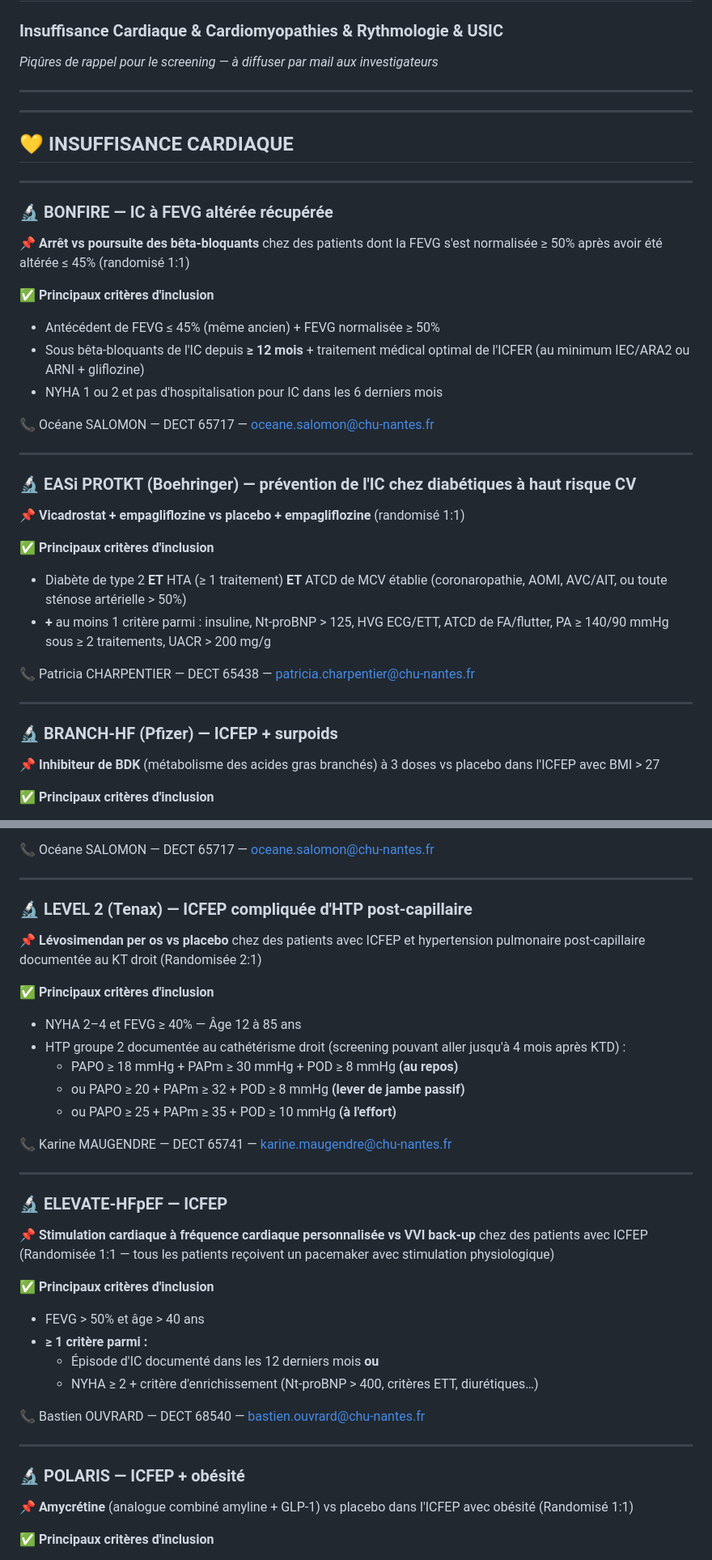
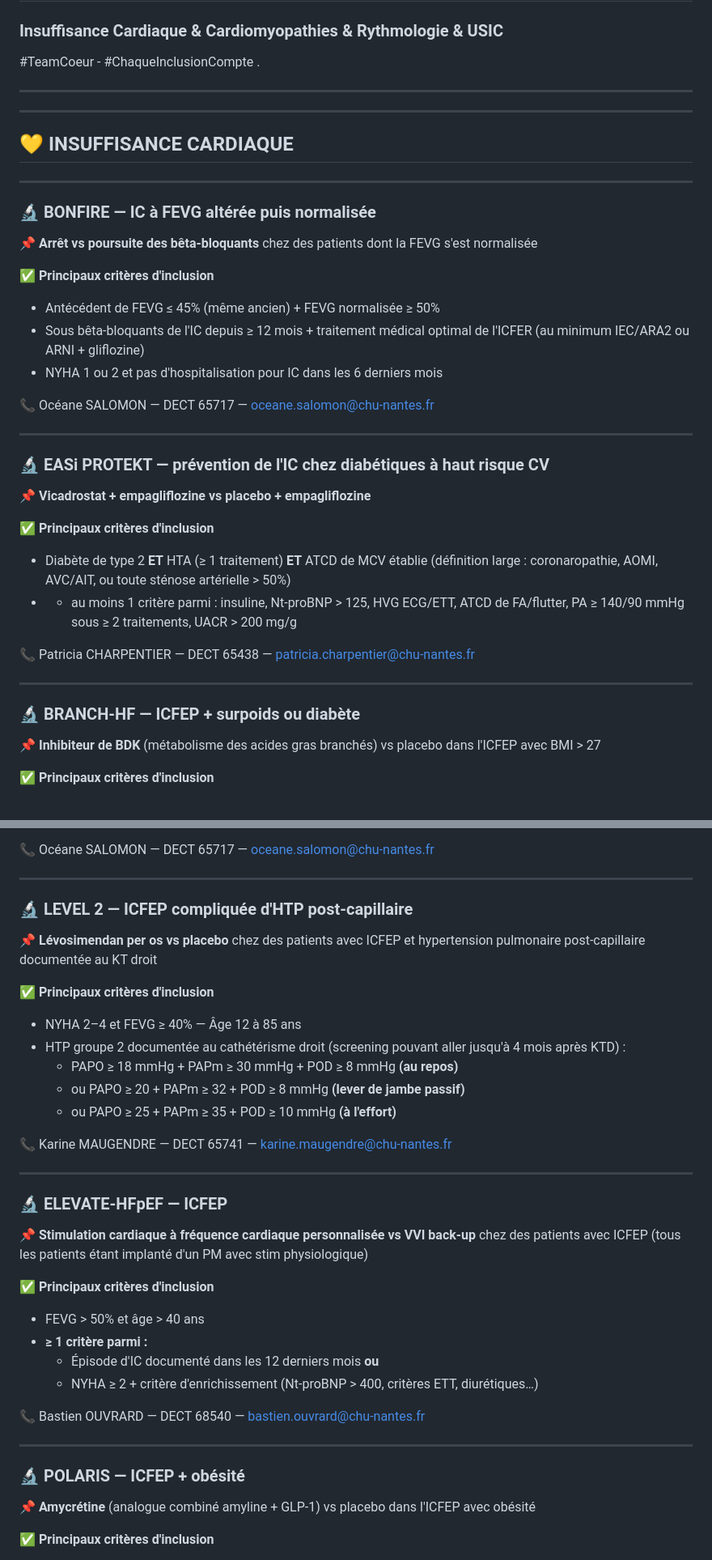
Before and after one commit to david-stevant/Memo-Cardio, a Markdown page: CardioScope_memos_complets.md, 2 parts joined by grey strips. Shown at 81% size. Rendered like a GitHub page.

```diff
--- a/CardioScope_memos_complets.md
+++ b/CardioScope_memos_complets.md
@@ -1,6 +1,6 @@
 # 📋 MÉMOS ÉTUDES CLINIQUES — CARDIOLOGIE CHU NANTES
 ### Insuffisance Cardiaque & Cardiomyopathies & Rythmologie & USIC
-*Piqûres de rappel pour le screening — à diffuser par mail aux investigateurs*
+#TeamCoeur - #ChaqueInclusionCompte .
 
 ---
 ---
@@ -9,34 +9,34 @@
 
 ---
 
-### 🔬 BONFIRE — IC à FEVG altérée récupérée
+### 🔬 BONFIRE — IC à FEVG altérée puis normalisée
 
-📌 **Arrêt vs poursuite des bêta-bloquants** chez des patients dont la FEVG s'est normalisée ≥ 50% après avoir été altérée ≤ 45% (randomisé 1:1)
+📌 **Arrêt vs poursuite des bêta-bloquants** chez des patients dont la FEVG s'est normalisée
 
 ✅ **Principaux critères d'inclusion**
 - Antécédent de FEVG ≤ 45% (même ancien) + FEVG normalisée ≥ 50%
-- Sous bêta-bloquants de l'IC depuis **≥ 12 mois** + traitement médical optimal de l'ICFER (au minimum IEC/ARA2 ou ARNI + gliflozine)
+- Sous bêta-bloquants de l'IC depuis ≥ 12 mois + traitement médical optimal de l'ICFER (au minimum IEC/ARA2 ou ARNI + gliflozine)
 - NYHA 1 ou 2 et pas d'hospitalisation pour IC dans les 6 derniers mois
 
 📞 Océane SALOMON — DECT 65717 — oceane.salomon@chu-nantes.fr
 
 ---
 
-### 🔬 EASi PROTKT (Boehringer) — prévention de l'IC chez diabétiques à haut risque CV
+### 🔬 EASi PROTEKT — prévention de l'IC chez diabétiques à haut risque CV
 
-📌 **Vicadrostat + empagliflozine vs placebo + empagliflozine** (randomisé 1:1)
+📌 **Vicadrostat + empagliflozine vs placebo + empagliflozine**
 
 ✅ **Principaux critères d'inclusion**
-- Diabète de type 2 **ET** HTA (≥ 1 traitement) **ET** ATCD de MCV établie (coronaropathie, AOMI, AVC/AIT, ou toute sténose artérielle > 50%)
-- **+** au moins 1 critère parmi : insuline, Nt-proBNP > 125, HVG ECG/ETT, ATCD de FA/flutter, PA ≥ 140/90 mmHg sous ≥ 2 traitements, UACR > 200 mg/g
+- Diabète de type 2 **ET** HTA (≥ 1 traitement) **ET** ATCD de MCV établie (définition large : coronaropathie, AOMI, AVC/AIT, ou toute sténose artérielle > 50%)
+- + au moins 1 critère parmi : insuline, Nt-proBNP > 125, HVG ECG/ETT, ATCD de FA/flutter, PA ≥ 140/90 mmHg sous ≥ 2 traitements, UACR > 200 mg/g
 
 📞 Patricia CHARPENTIER — DECT 65438 — patricia.charpentier@chu-nantes.fr
 
 ---
 
-### 🔬 BRANCH-HF (Pfizer) — ICFEP + surpoids
+### 🔬 BRANCH-HF — ICFEP + surpoids ou diabète
 
-📌 **Inhibiteur de BDK** (métabolisme des acides gras branchés) à 3 doses vs placebo dans l'ICFEP avec BMI > 27
+📌 **Inhibiteur de BDK** (métabolisme des acides gras branchés) vs placebo dans l'ICFEP avec BMI > 27
 
 ✅ **Principaux critères d'inclusion**
 - ICFEP diagnostiquée depuis > 3 mois : NYHA 2-3-4, FEVG ≥ 40% (jamais de FEVG < 40% antérieure)
@@ -49,9 +49,9 @@
 
 ---
 
-### 🔬 LEVEL 2 (Tenax) — ICFEP compliquée d'HTP post-capillaire
+### 🔬 LEVEL 2  — ICFEP compliquée d'HTP post-capillaire
 
-📌 **Lévosimendan per os vs placebo** chez des patients avec ICFEP et hypertension pulmonaire post-capillaire documentée au KT droit (Randomisée 2:1)
+📌 **Lévosimendan per os vs placebo** chez des patients avec ICFEP et hypertension pulmonaire post-capillaire documentée au KT droit
 
 ✅ **Principaux critères d'inclusion**
 - NYHA 2–4 et FEVG ≥ 40% — Âge 12 à 85 ans
@@ -66,7 +66,7 @@
 
 ### 🔬 ELEVATE-HFpEF — ICFEP
 
-📌 **Stimulation cardiaque à fréquence cardiaque personnalisée vs VVI back-up** chez des patients avec ICFEP (Randomisée 1:1 — tous les patients reçoivent un pacemaker avec stimulation physiologique)
+📌 **Stimulation cardiaque à fréquence cardiaque personnalisée vs VVI back-up** chez des patients avec ICFEP (tous les patients étant implanté d'un PM avec stim physiologique)
 
 ✅ **Principaux critères d'inclusion**
 - FEVG > 50% et âge > 40 ans
@@ -80,7 +80,7 @@
 
 ### 🔬 POLARIS — ICFEP + obésité
 
-📌 **Amycrétine** (analogue combiné amyline + GLP-1) vs placebo dans l'ICFEP avec obésité (Randomisé 1:1)
+📌 **Amycrétine** (analogue combiné amyline + GLP-1) vs placebo dans l'ICFEP avec obésité
 
 ✅ **Principaux critères d'inclusion**
 - FEVG > 40% + critère de dysfonction diastolique (OG dilatée, HBG…)
```
Also changed, not shown: other parts of CardioScope_memos_complets.md (+44 -44 lines).
